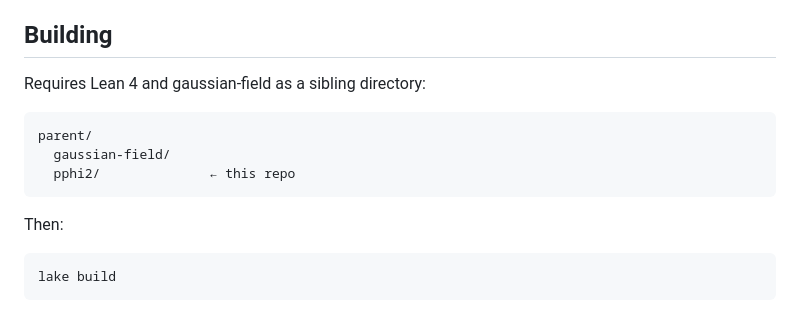
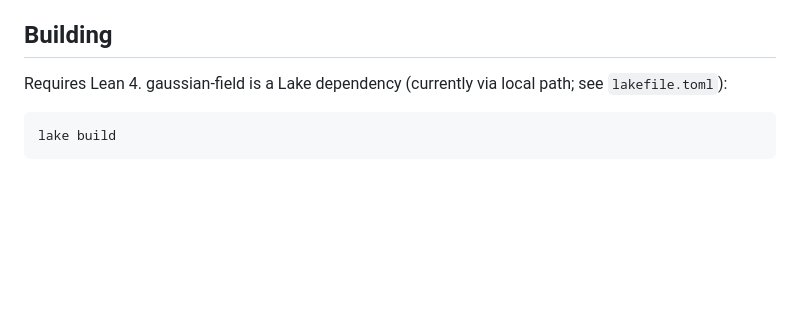
Before and after one commit to mrdouglasny/pphi2, a Markdown page: README.md, the part around the change. Rendered like a GitHub page; blank space fills up the shorter version.

Commit message:
Simplify build instructions in README
Co-Authored-By: Claude Opus 4.6 <noreply@anthropic.com>

````diff
--- a/README.md
+++ b/README.md
@@ -90,15 +90,8 @@ Pphi2/
 
 ## Building
 
-Requires Lean 4 and gaussian-field as a sibling directory:
-
-```
-parent/
-  gaussian-field/
-  pphi2/              ← this repo
-```
-
-Then:
+Requires Lean 4. gaussian-field is a Lake dependency (currently via local path;
+see `lakefile.toml`):
 
 ```bash
 lake build
````
